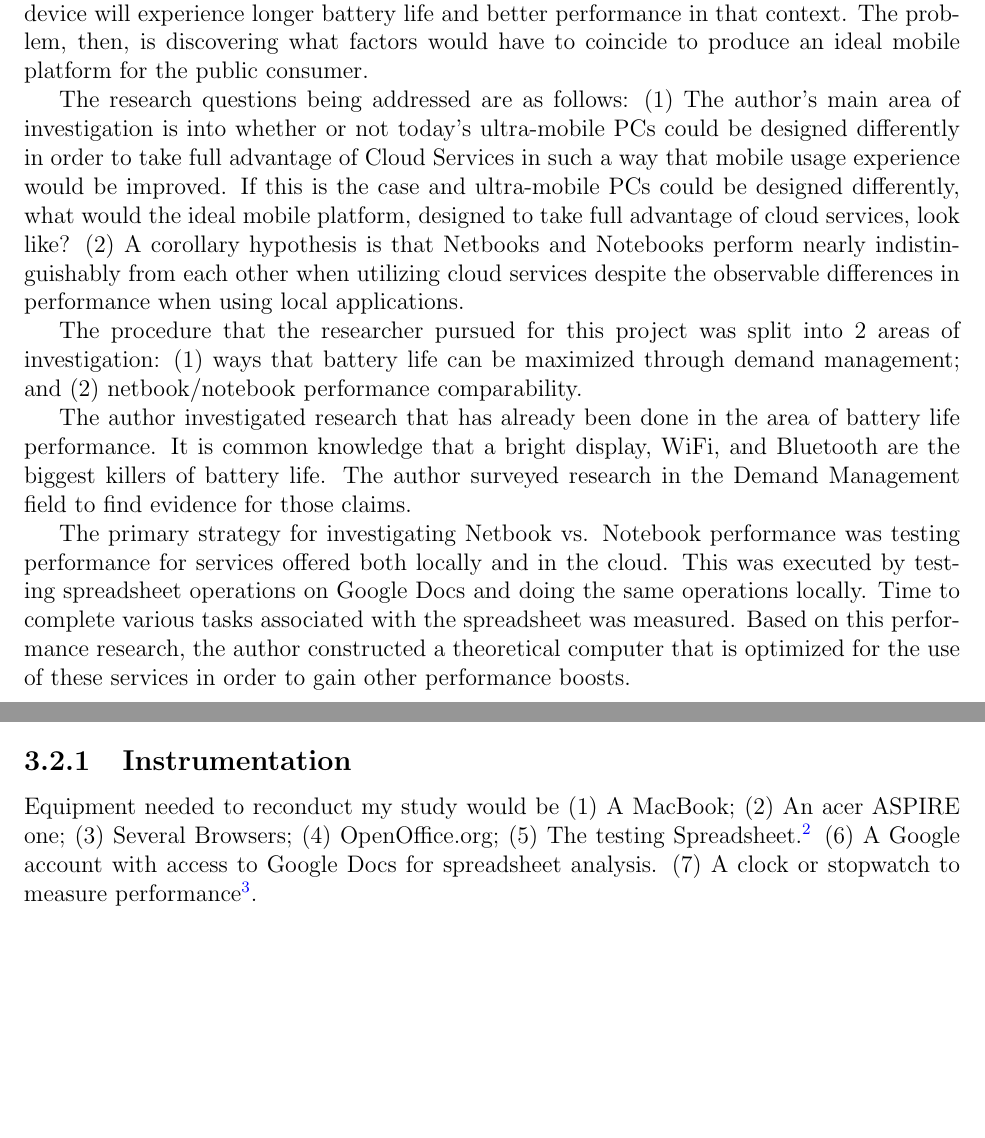
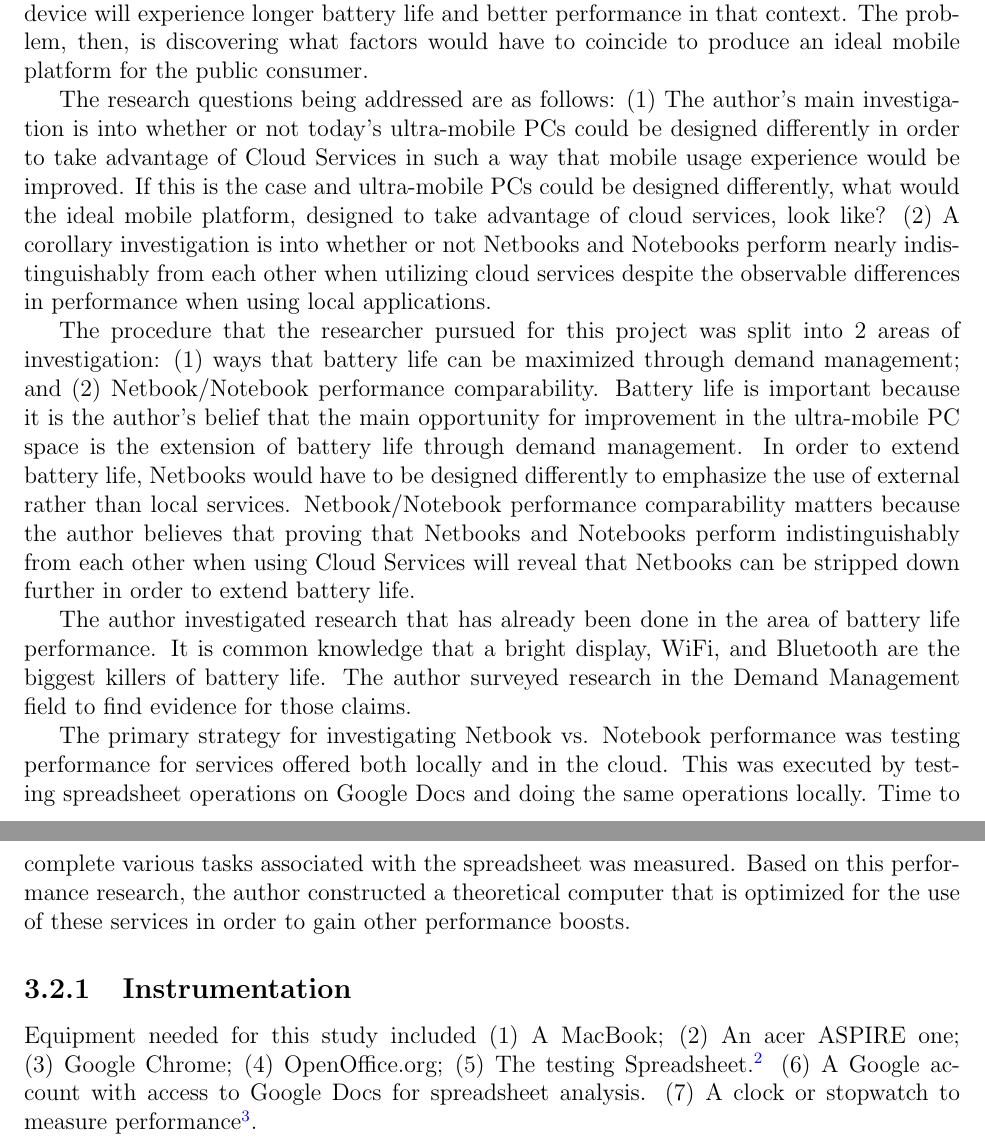
Before and after one commit to timvisher/CMSCU498-Research-Paper, a LaTeX thesis (researchPaper.tex, which reads designMethodsAndProcedures.tex): two parts of pages 11 and 12 of 22, joined at a grey line, cut so that both start at the same text, the shorter picture padded with empty space. Compiled offline with pdfLaTeX; a missing bibliography style is replaced by a similar one.

Commit message:
Finished implementing suggestions for introductory section. EOM

```diff
--- a/designMethodsAndProcedures.tex
+++ b/designMethodsAndProcedures.tex
@@ -27,23 +27,32 @@ coincide to produce an ideal mobile platform for the public consumer.
 
 The research questions being addressed are as follows:
 \begin{inparaenum}[(1)]
-  \item The author's main area of investigation is into whether or not today's
-    ultra-mobile PCs could be designed differently in order to take full
-    advantage of Cloud Services in such a way that mobile usage experience would
-    be improved.  If this is the case and ultra-mobile PCs could be designed
-    differently, what would the ideal mobile platform, designed to take full
-    advantage of cloud services, look like?
-  \item A corollary hypothesis is that Netbooks and Notebooks perform nearly
-    indistinguishably from each other when utilizing cloud services despite the
-    observable differences in performance when using local applications.
+  \item The author's main investigation is into whether or not today's
+    ultra-mobile PCs could be designed differently in order to take advantage of
+    Cloud Services in such a way that mobile usage experience would be improved.
+    If this is the case and ultra-mobile PCs could be designed differently, what
+    would the ideal mobile platform, designed to take advantage of cloud
+    services, look like?
+  \item A corollary investigation is into whether or not Netbooks and Notebooks
+    perform nearly indistinguishably from each other when utilizing cloud
+    services despite the observable differences in performance when using local
+    applications.
 \end{inparaenum}
 
 The procedure that the researcher pursued for this project was split into 2 areas
 of investigation:
 \begin{inparaenum}[(1)]
 \item ways that battery life can be maximized through demand management; and
-\item netbook/notebook performance comparability.
+\item Netbook/Notebook performance comparability.
 \end{inparaenum}
+Battery life is important because it is the author's belief that the main
+opportunity for improvement in the ultra-mobile PC space is the extension of
+battery life through demand management.  In order to extend battery life,
+Netbooks would have to be designed differently to emphasize the use of external
+rather than local services.  Netbook/Notebook performance comparability matters
+because the author believes that proving that Netbooks and Notebooks perform
+indistinguishably from each other when using Cloud Services will reveal that
+Netbooks can be stripped down further in order to extend battery life.
 
 The author investigated research that has already been done in the area of
 battery life performance.  It is common knowledge that a bright display, WiFi,
@@ -60,13 +69,11 @@ services in order to gain other performance boosts.
 
 \subsection{Instrumentation}
 
-%What do you need to do your project.  Only a couple paragraphs.
-
-Equipment needed to reconduct my study would be
+Equipment needed for this study included
 \begin{inparaenum}[(1)]
 \item A MacBook;
 \item An acer ASPIRE one;
-\item Several Browsers;
+\item Google Chrome;
 \item OpenOffice.org;
 \item The testing Spreadsheet.\footnote{Spreadsheet published here:
   \url{j.mp/cmscu498GSs}}
```
